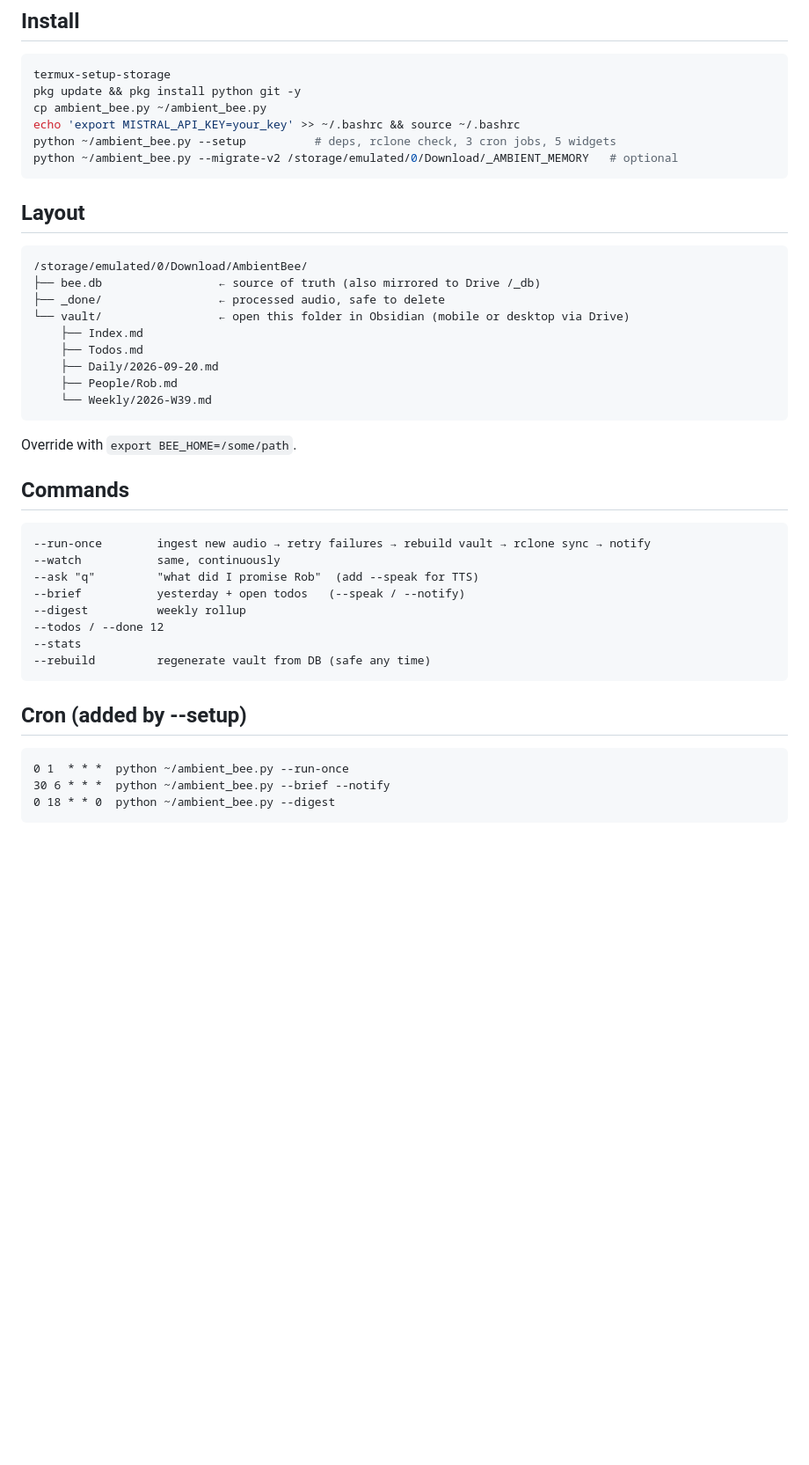
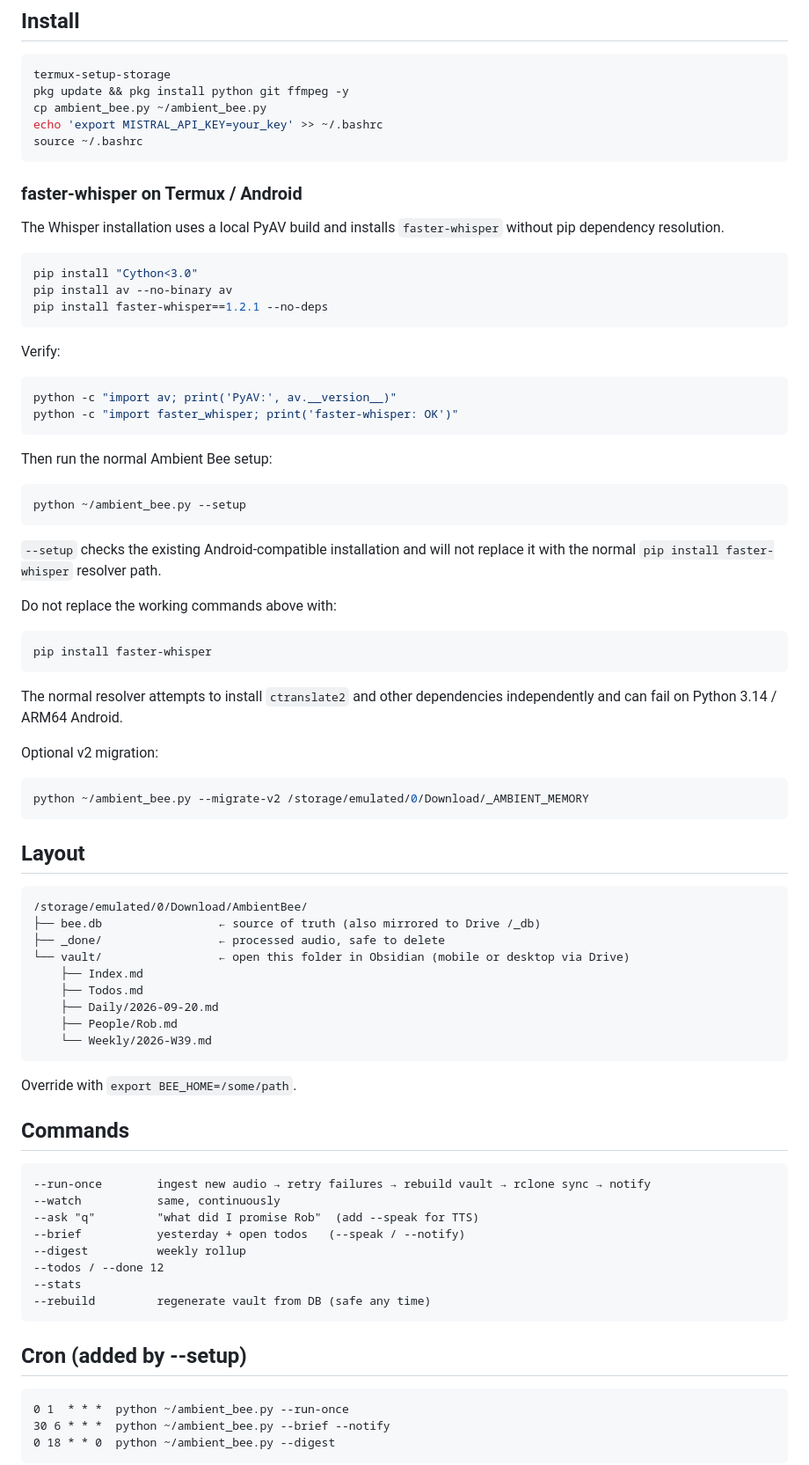
Before and after one commit to sancoisaacs/ambient-bee, a Markdown page: README.md, the part around one of its changes. Shown at 88% size. Drawn GitHub-style; blank space fills up the shorter version.

````diff
--- a/README.md
+++ b/README.md
@@ -25,16 +25,54 @@ an Obsidian vault is regenerated from it, and you can *talk to it*.
 
 ```bash
 termux-setup-storage
-pkg update && pkg install python git -y
+pkg update && pkg install python git ffmpeg -y
 cp ambient_bee.py ~/ambient_bee.py
-echo 'export MISTRAL_API_KEY=your_key' >> ~/.bashrc && source ~/.bashrc
-python ~/ambient_bee.py --setup          # deps, rclone check, 3 cron jobs, 5 widgets
-python ~/ambient_bee.py --migrate-v2 /storage/emulated/0/Download/_AMBIENT_MEMORY   # optional
+echo 'export MISTRAL_API_KEY=your_key' >> ~/.bashrc
+source ~/.bashrc
+```
+
+### faster-whisper on Termux / Android
+
+The Whisper installation uses a local PyAV build and installs `faster-whisper` without pip dependency resolution.
+
+```bash
+pip install "Cython<3.0"
+pip install av --no-binary av
+pip install faster-whisper==1.2.1 --no-deps
+```
+
+Verify:
+
+```bash
+python -c "import av; print('PyAV:', av.__version__)"
+python -c "import faster_whisper; print('faster-whisper: OK')"
+```
+
+Then run the normal Ambient Bee setup:
+
+```bash
+python ~/ambient_bee.py --setup
+```
+
+`--setup` checks the existing Android-compatible installation and will not replace it with the normal `pip install faster-whisper` resolver path.
+
+Do not replace the working commands above with:
+
+```bash
+pip install faster-whisper
+```
+
+The normal resolver attempts to install `ctranslate2` and other dependencies independently and can fail on Python 3.14 / ARM64 Android.
+
+Optional v2 migration:
+
+```bash
+python ~/ambient_bee.py --migrate-v2 /storage/emulated/0/Download/_AMBIENT_MEMORY
 ```
 
 ## Layout
 
-```
+```text
 /storage/emulated/0/Download/AmbientBee/
 ├── bee.db                 ← source of truth (also mirrored to Drive /_db)
 ├── _done/                 ← processed audio, safe to delete
@@ -50,7 +88,7 @@ Override with `export BEE_HOME=/some/path`.
 
 ## Commands
 
-```
+```text
 --run-once        ingest new audio → retry failures → rebuild vault → rclone sync → notify
 --watch           same, continuously
 --ask "q"         "what did I promise Rob"  (add --speak for TTS)
@@ -63,7 +101,7 @@ Override with `export BEE_HOME=/some/path`.
 
 ## Cron (added by --setup)
 
-```
+```text
 0 1  * * *  python ~/ambient_bee.py --run-once
 30 6 * * *  python ~/ambient_bee.py --brief --notify
 0 18 * * 0  python ~/ambient_bee.py --digest
````
Also changed, not shown: other parts of README.md (+41 -39 lines).
